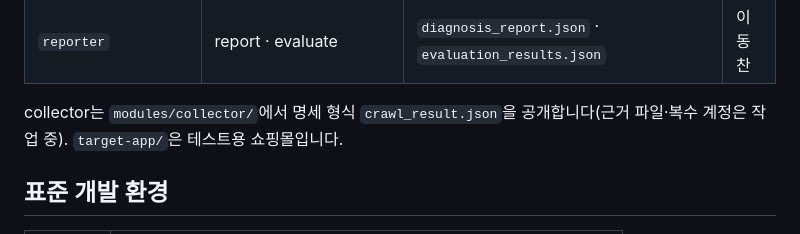
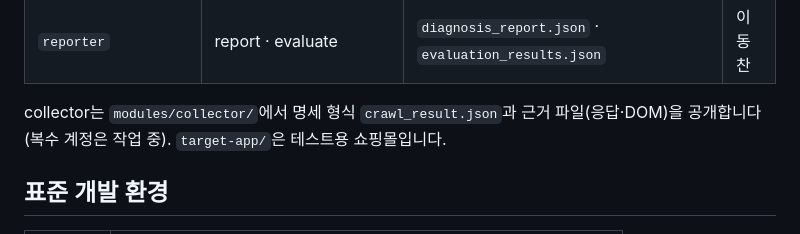
Before and after one commit to ABC2LAB/ABC2LAB, a Markdown page: README.md, the part around the change. GitHub-like rendering.

```diff
--- a/README.md
+++ b/README.md
@@ -19,7 +19,7 @@
 | `verifier` | verify | `verification_results.json` | 최민준 |
 | `reporter` | report · evaluate | `diagnosis_report.json` · `evaluation_results.json` | 이동찬 |
 
-collector는 `modules/collector/`에서 명세 형식 `crawl_result.json`을 공개합니다(근거 파일·복수 계정은 작업 중). `target-app/`은 테스트용 쇼핑몰입니다.
+collector는 `modules/collector/`에서 명세 형식 `crawl_result.json`과 근거 파일(응답·DOM)을 공개합니다(복수 계정은 작업 중). `target-app/`은 테스트용 쇼핑몰입니다.
 
 ## 표준 개발 환경
 
```
Also changed, not shown: modules/collector/README.md (+14 -5 lines).
